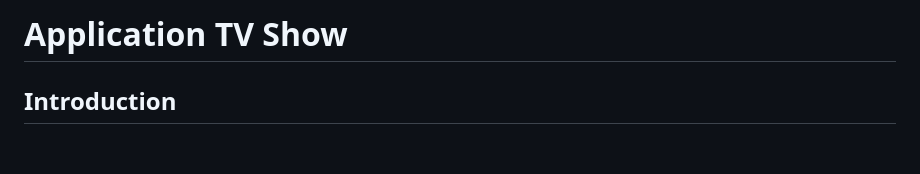
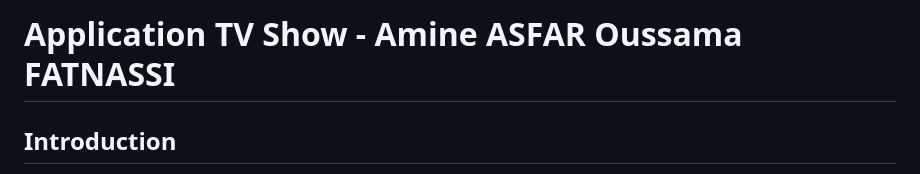
Before and after one commit to amine-asfar/tv-show-flutter, a Markdown page: README.md, the part around the change. Drawn GitHub-style; blank space fills up the shorter version.

```diff
--- a/README.md
+++ b/README.md
@@ -1,4 +1,4 @@
-# Application TV Show
+# Application TV Show - Amine ASFAR Oussama FATNASSI
 
 ## Introduction
 
```
